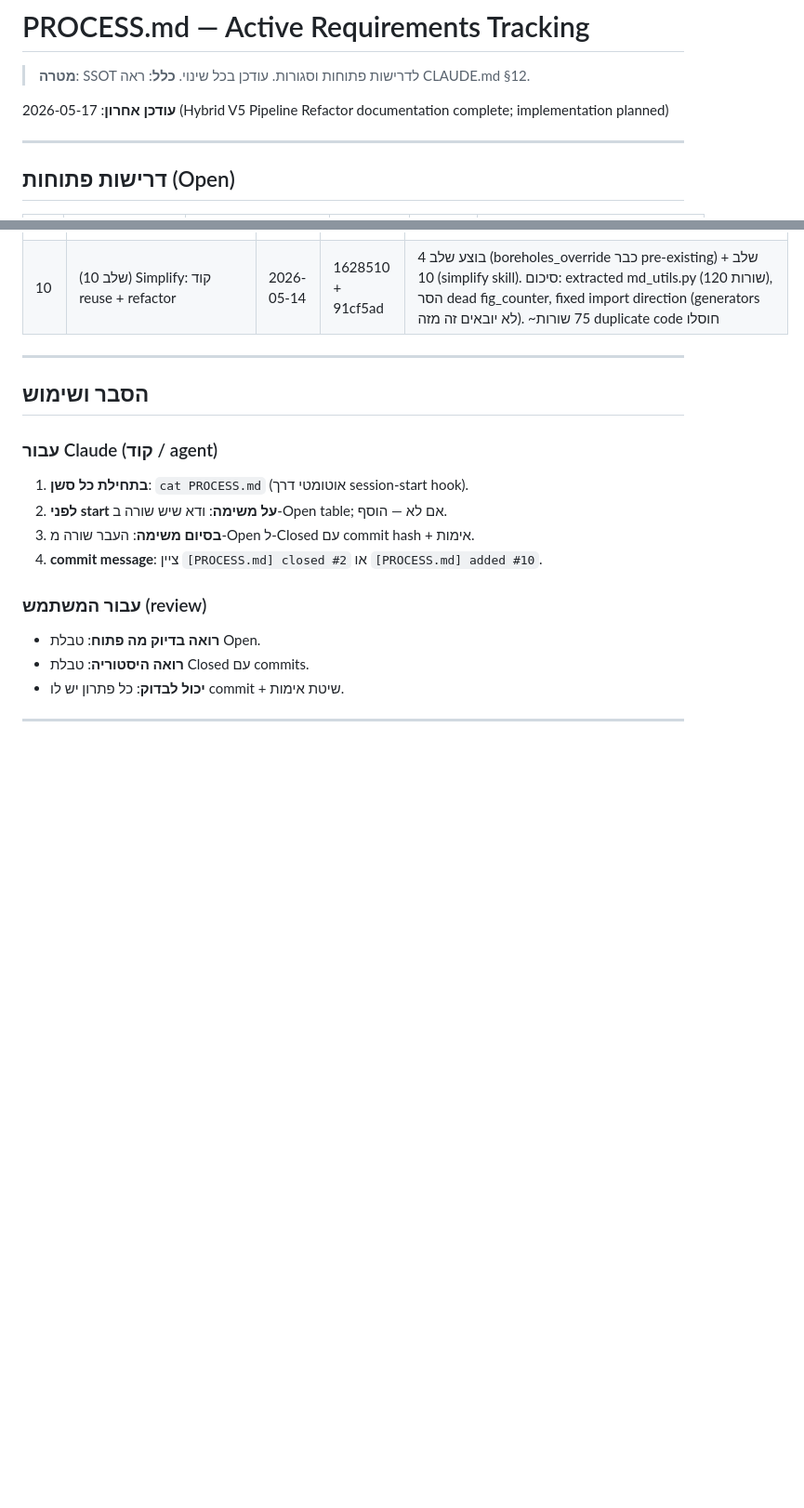
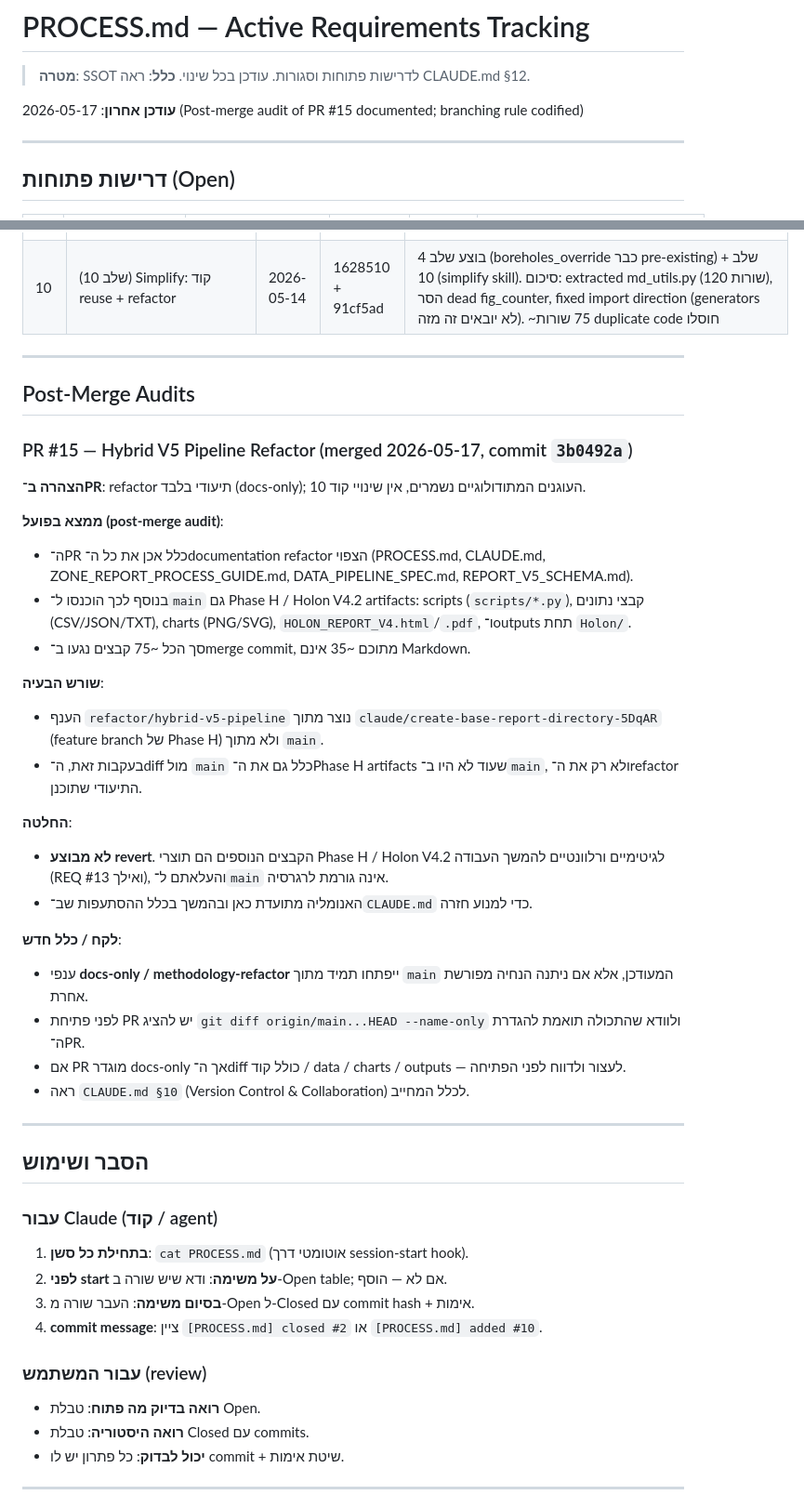
Before and after one commit to haimk-max/Industrial-Areas-Report, a Markdown page: PROCESS.md, 2 parts joined by grey strips. Shown at 93% size. Rendered like a GitHub page; blank space fills up the shorter version.

Commit message:
docs: document PR #15 post-merge audit and branching rule
PR #15 was declared docs-only but inadvertently introduced ~35 non-MD
files (scripts, CSV/JSON, charts, HTML/PDF, outputs under Holon/) into
main, because the branch refactor/hybrid-v5-pipeline was created from
the Phase H feature branch (claude/create-base-report-directory-5DqAR)
instead of main.

Decision: no revert — the additional artifacts are legitimate Phase H /
Holon V4.2 outputs and are relevant for continuing work.

Changes (docs-only):
- PROCESS.md: new "Post-Merge Audits" section recording the PR #15 audit
  (declaration, actual contents, root cause, decision, lesson).
- CLAUDE.md §10: new "Branching Rules" subsection codifying:
  - docs-only / methodology-refactor branches must be created from main
  - non-main base must be reported before opening a PR
  - no mixing of docs refactor with code/data/output artifacts unless
    explicitly stated in PR title and body
  - mandatory pre-flight checks (branch, merge-base, name-only diff)
  - stop-and-report if a docs-only PR includes code/data/charts/outputs

https://claude.ai/code/session_01VLoT2vE82jwapmUNCB4wRe

```diff
--- a/PROCESS.md
+++ b/PROCESS.md
@@ -3,7 +3,7 @@
 > **מטרה**: SSOT לדרישות פתוחות וסגורות. עודכן בכל שינוי.
 > **כלל**: ראה CLAUDE.md §12.
 
-**עודכן אחרון**: 2026-05-17 (Hybrid V5 Pipeline Refactor documentation complete; implementation planned)
+**עודכן אחרון**: 2026-05-17 (Post-merge audit of PR #15 documented; branching rule codified)
 
 ---
 
@@ -44,6 +44,33 @@
 
 ---
 
+## Post-Merge Audits
+
+### PR #15 — Hybrid V5 Pipeline Refactor (merged 2026-05-17, commit `3b0492a`)
+
+**הצהרה ב־PR**: refactor תיעודי בלבד (docs-only); 10 העוגנים המתודולוגיים נשמרים, אין שינויי קוד.
+
+**ממצא בפועל (post-merge audit)**:
+- ה־PR כלל אכן את כל ה־documentation refactor הצפוי (PROCESS.md, CLAUDE.md, ZONE_REPORT_PROCESS_GUIDE.md, DATA_PIPELINE_SPEC.md, REPORT_V5_SCHEMA.md).
+- בנוסף לכך הוכנסו ל־`main` גם Phase H / Holon V4.2 artifacts: scripts (`scripts/*.py`), קבצי נתונים (CSV/JSON/TXT), charts (PNG/SVG), `HOLON_REPORT_V4.html`/`.pdf`, ו־outputs תחת `Holon/`.
+- סך הכל ~75 קבצים נגעו ב־merge commit, מתוכם ~35 אינם Markdown.
+
+**שורש הבעיה**:
+- הענף `refactor/hybrid-v5-pipeline` נוצר מתוך `claude/create-base-report-directory-5DqAR` (feature branch של Phase H) ולא מתוך `main`.
+- בעקבות זאת, ה־diff מול `main` כלל גם את ה־Phase H artifacts שעוד לא היו ב־`main`, ולא רק את ה־refactor התיעודי שתוכנן.
+
+**החלטה**:
+- **לא מבוצע revert**. הקבצים הנוספים הם תוצרי Phase H / Holon V4.2 לגיטימיים ורלוונטיים להמשך העבודה (REQ #13 ואילך), והעלאתם ל־`main` אינה גורמת לרגרסיה.
+- האנומליה מתועדת כאן ובהמשך בכלל ההסתעפות שב־`CLAUDE.md` כדי למנוע חזרה.
+
+**לקח / כלל חדש**:
+- ענפי **docs-only / methodology-refactor** ייפתחו תמיד מתוך `main` המעודכן, אלא אם ניתנה הנחיה מפורשת אחרת.
+- לפני פתיחת PR יש להציג `git diff origin/main...HEAD --name-only` ולוודא שהתכולה תואמת להגדרת ה־PR.
+- אם PR מוגדר docs-only אך ה־diff כולל קוד / data / charts / outputs — לעצור ולדווח לפני הפתיחה.
+- ראה `CLAUDE.md §10` (Version Control & Collaboration) לכלל המחייב.
+
+---
+
 ## הסבר ושימוש
 
 ### עבור Claude (קוד / agent)
```
Also changed, not shown: CLAUDE.md (+17 -1 lines).
